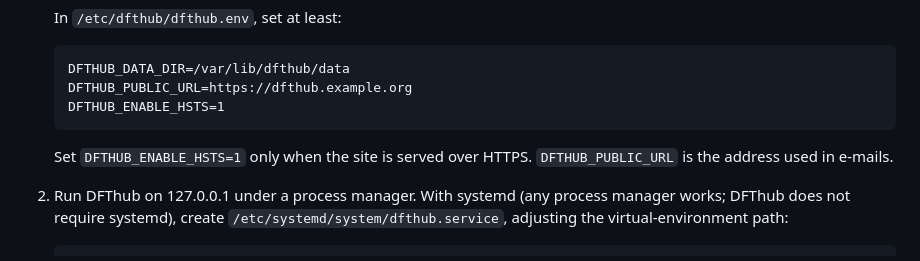
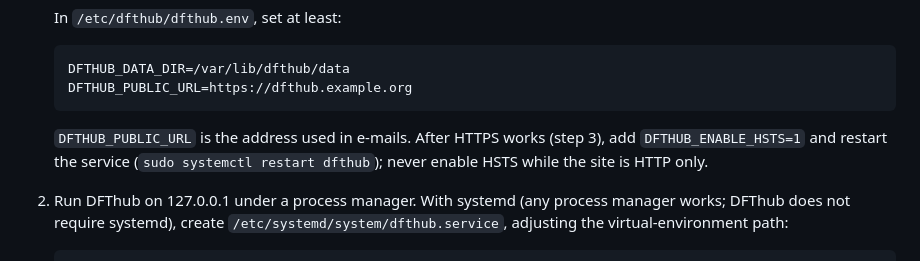
Before and after one commit to chen-yu-hao/DFThub, a Markdown page: README.md, the part around the change. GitHub-like rendering.

Commit message:
docs: enable HSTS only after HTTPS is configured
Co-Authored-By: Claude Opus 5.5 <noreply@anthropic.com>
Claude-Session: https://claude.ai/code/session_01UPXtEbk8nGetgvRn3xwc25

````diff
--- a/README.md
+++ b/README.md
@@ -134,10 +134,9 @@ By default `dfthub serve` listens on **127.0.0.1:8188**, so only the machine its
    ```text
    DFTHUB_DATA_DIR=/var/lib/dfthub/data
    DFTHUB_PUBLIC_URL=https://dfthub.example.org
-   DFTHUB_ENABLE_HSTS=1
    ```
 
-   Set `DFTHUB_ENABLE_HSTS=1` only when the site is served over HTTPS. `DFTHUB_PUBLIC_URL` is the address used in e-mails.
+   `DFTHUB_PUBLIC_URL` is the address used in e-mails. After HTTPS works (step 3), add `DFTHUB_ENABLE_HSTS=1` and restart the service (`sudo systemctl restart dfthub`); never enable HSTS while the site is HTTP only.
 
 2. Run DFThub on 127.0.0.1 under a process manager. With systemd (any process manager works; DFThub does not require systemd), create `/etc/systemd/system/dfthub.service`, adjusting the virtual-environment path:
 
````
